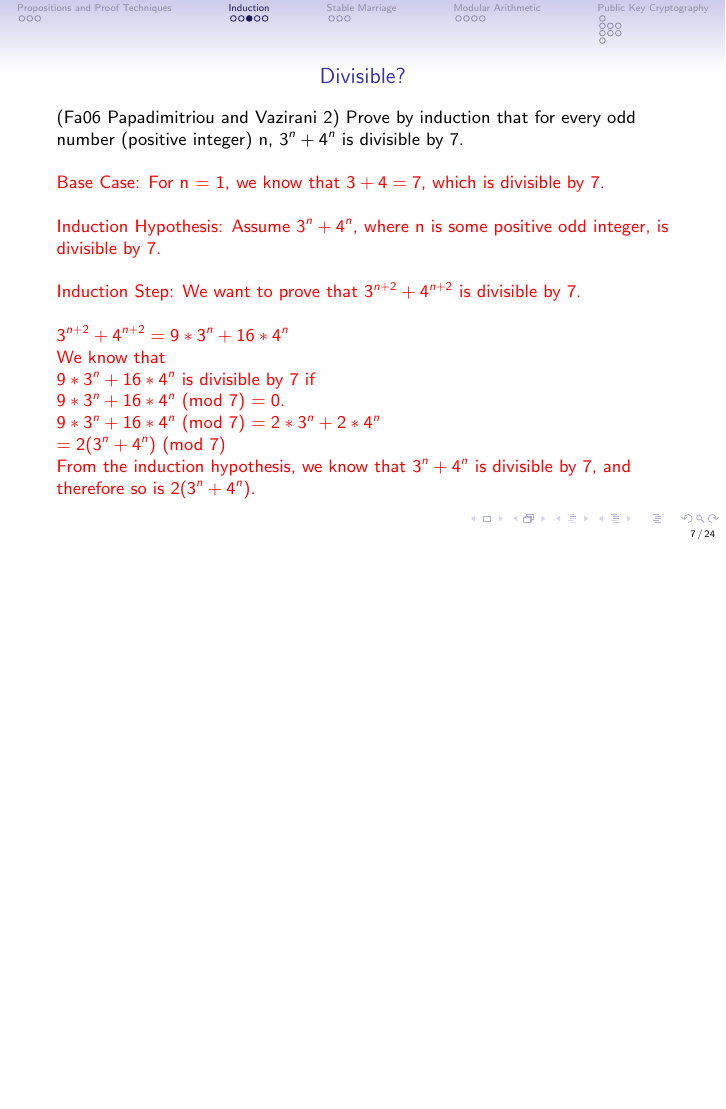
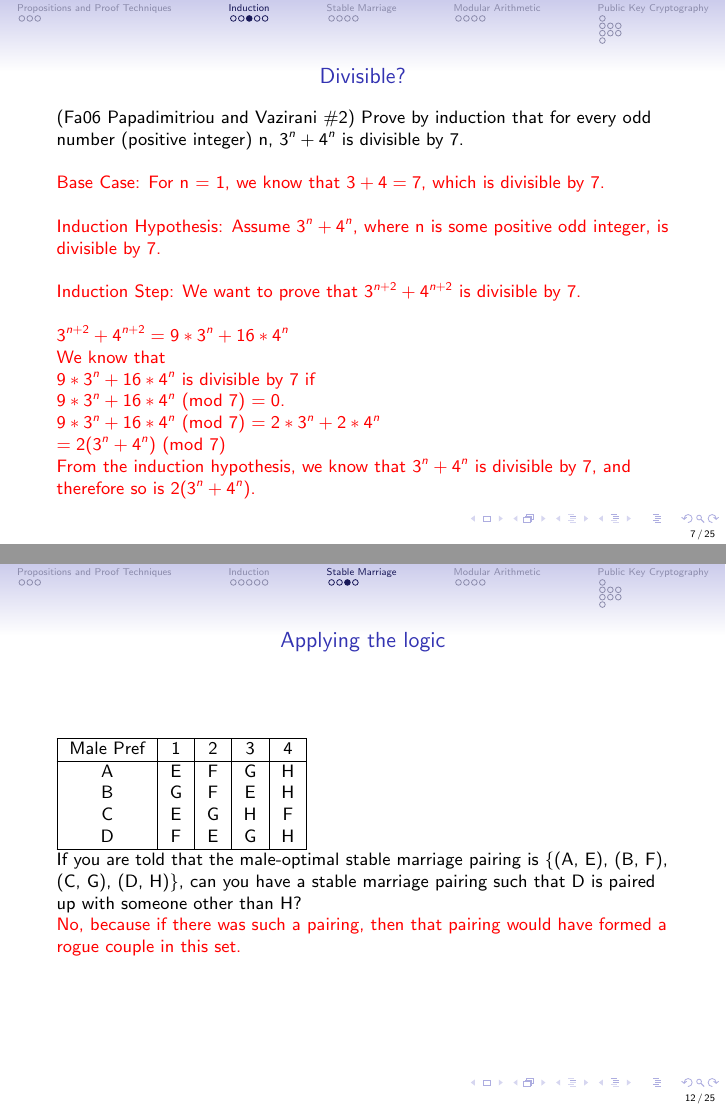
Before and after one commit to HKN-Tutoring/HKN-Review-Questions, LaTeX slides (cs70/sp13/cs70-mt1-sp13-review.tex): page 19 of 90 before the commit and pages 19 and 34 of 92 after it, the two joined at a grey line, the shorter picture padded with empty space. Compiled offline with pdfLaTeX.

Commit message:
CS70 Sp13 MT1 Review Draft 2

```diff
--- a/cs70/sp13/cs70-mt1-sp13-review.tex
+++ b/cs70/sp13/cs70-mt1-sp13-review.tex
@@ -296,6 +296,25 @@ I'm not going to go over the whole proof with you, for the sake of time, but you
 }
 \end{enumerate}
 \end{frame}
+
+\begin{frame}[fragile]
+\frametitle{Applying the logic}
+\begin{tabular}{|c|c|c|c|c|}
+\hline
+Male Pref & 1 & 2 & 3 & 4\\
+\hline
+A & E & F & G & H\\
+B & G & F & E & H\\
+C & E & G & H & F\\
+D & F & E & G & H\\
+\hline
+\end{tabular}\newline
+If you are told that the male-optimal stable marriage pairing is \{(A, E), (B, F), (C, G), (D, H)\}, can you have a stable marriage pairing such that D is paired up with someone other than H?\\
+\uncover<2->{\alert<2>{
+No, because if there was such a pairing, then that pairing would have formed a rogue couple in this set.
+}}
+\end{frame}
+
 \begin{frame}[fragile]
 \frametitle{Go go go!}
 Now let's try a practice question.\\
```
Also changed, not shown: cs70/sp13/cs70-mt1-sp13-review.tex (6 more changed lines).
